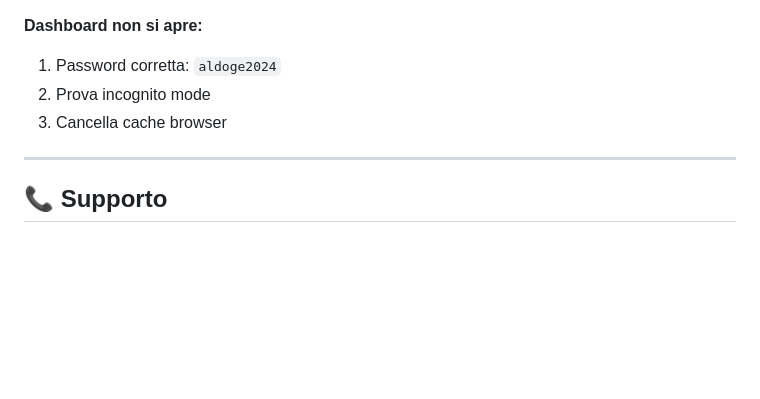
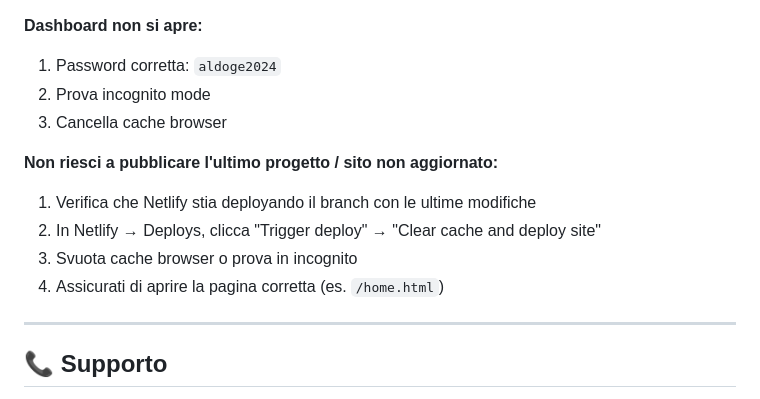
Before and after one commit to aldoge2022-lab/al-doge-site, a Markdown page: SETUP_GUIDE.md, the part around the change. Drawn GitHub-style; blank space fills up the shorter version.

Commit message:
docs: add troubleshooting for unpublished project
Co-authored-by: aldoge2022-lab <260551491+aldoge2022-lab@users.noreply.github.com>

```diff
--- a/SETUP_GUIDE.md
+++ b/SETUP_GUIDE.md
@@ -185,6 +185,12 @@ Value: [l'ID del gruppo ricevuto da RawDataBot]
 2. Prova incognito mode
 3. Cancella cache browser
 
+**Non riesci a pubblicare l'ultimo progetto / sito non aggiornato:**
+1. Verifica che Netlify stia deployando il branch con le ultime modifiche
+2. In Netlify → Deploys, clicca "Trigger deploy" → "Clear cache and deploy site"
+3. Svuota cache browser o prova in incognito
+4. Assicurati di aprire la pagina corretta (es. `/home.html`)
+
 ---
 
 ## 📞 Supporto
```
